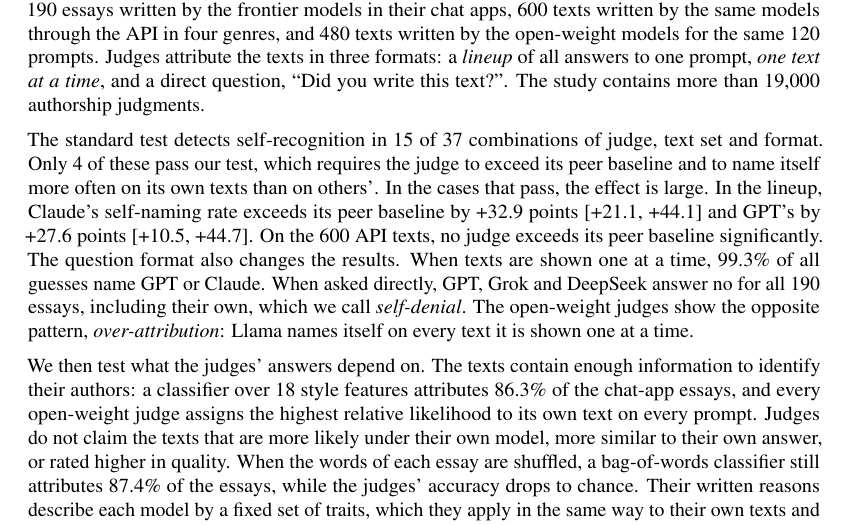
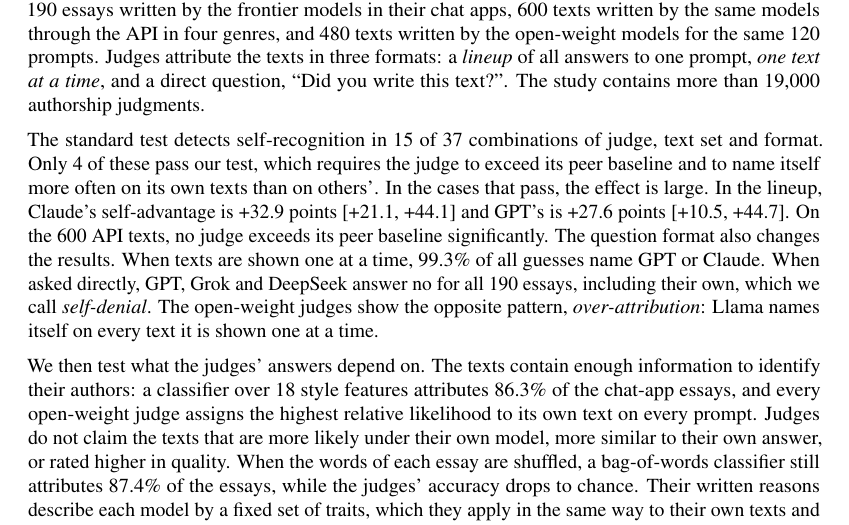
Before and after one commit to adrian-erlikhman/self-recognition-peer-baseline, a LaTeX document (paper_arxiv/main.tex, which reads paper_arxiv/sections/intro.tex): part of page 2 of 21, cut so that both start at the same text. Compiled offline with pdfLaTeX.

Commit message:
Paper: wording fix in the introduction

```diff
--- a/paper_arxiv/sections/intro.tex
+++ b/paper_arxiv/sections/intro.tex
@@ -77,9 +77,8 @@
 combinations of judge, text set and format. Only \SVPProper{} of these pass our
 test, which requires the judge to exceed its peer baseline and to name itself
 more often on its own texts than on others'. In the cases that pass, the effect
-is large. In the lineup, Claude's self-naming rate exceeds its peer baseline by
-\ClaudeAdvLineup{} points \ClaudeAdvLineupCI{} and GPT's by \GPTAdvLineup{}
-points \GPTAdvLineupCI{}. On the 600 API texts, no judge exceeds its peer
+is large. In the lineup, Claude's self-advantage is \ClaudeAdvLineup{} points
+\ClaudeAdvLineupCI{} and GPT's is \GPTAdvLineup{} points \GPTAdvLineupCI{}. On the 600 API texts, no judge exceeds its peer
 baseline significantly. The question format also changes the results. When
 texts are shown one at a time, \SingleConcentration{} of all guesses name GPT or
 Claude. When asked directly, GPT, Grok and DeepSeek answer no for all 190
```
Also changed, not shown: paper_arxiv/figures/guess_lineup.pdf, paper_arxiv/figures/guess_single.pdf, paper_arxiv/figures/lead_lineup.pdf, paper_arxiv/figures/lead_single.pdf, paper_arxiv/figures/shuffle.pdf, paper_arxiv/figures/yes_frontier.pdf, paper_arxiv/figures/yes_open.pdf, paper_arxiv/main.pdf.
